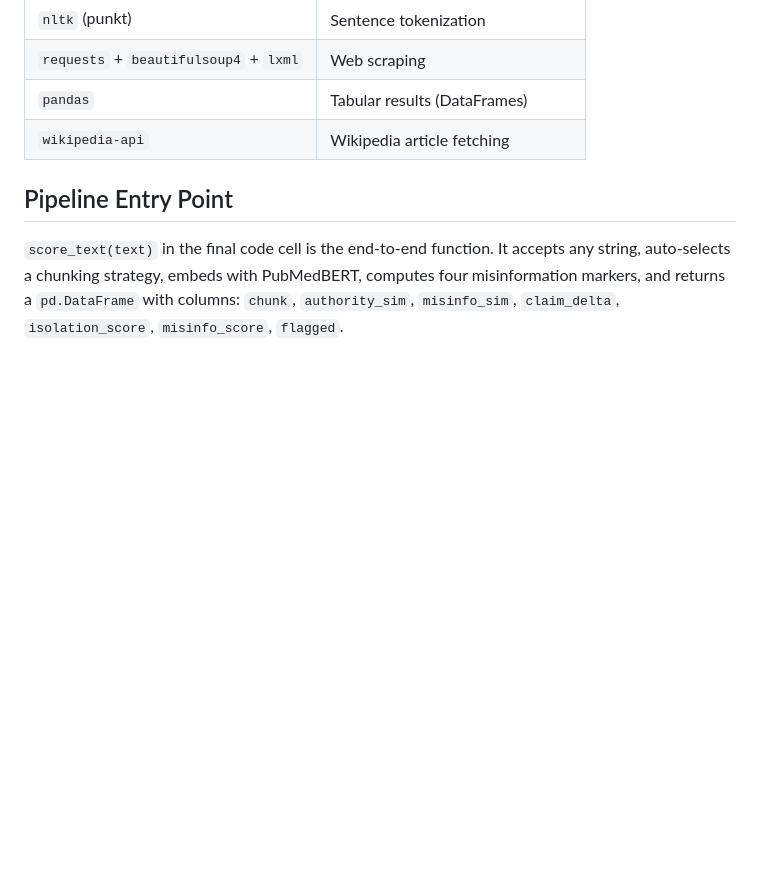
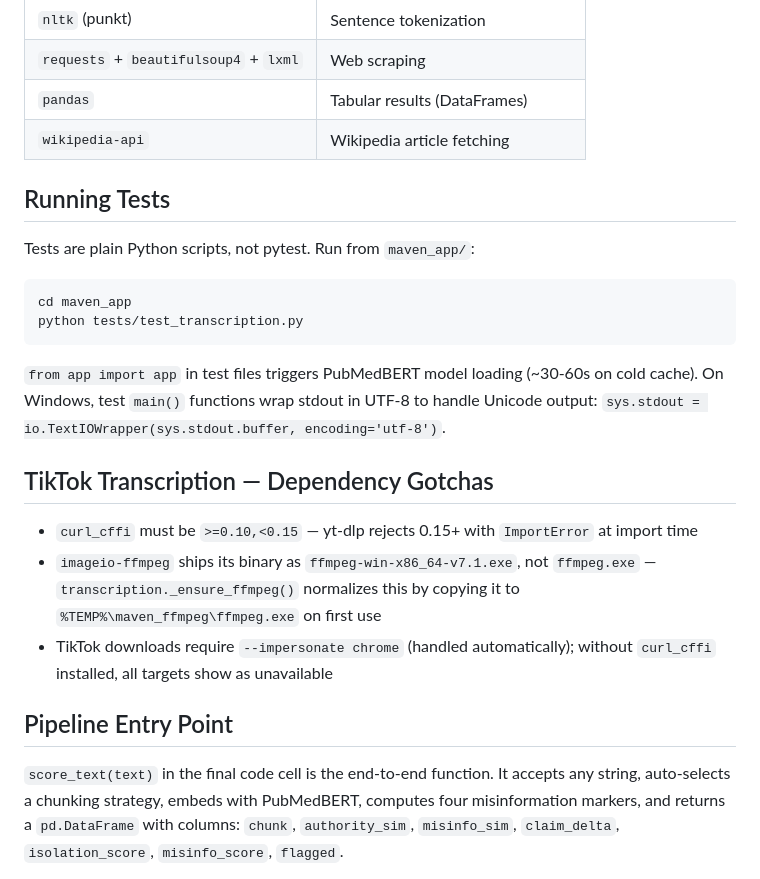
Before and after one commit to ai-unc/health-misinformation-detection-system, a Markdown page: CLAUDE.md, the part around the change. Rendered like a GitHub page; blank space fills up the shorter version.

Commit message:
Document test runner pattern and TikTok dependency gotchas in CLAUDE.md

````diff
--- a/CLAUDE.md
+++ b/CLAUDE.md
@@ -61,6 +61,24 @@ The notebook documents the pipeline with narrative explanations, organized into
 | `pandas` | Tabular results (DataFrames) |
 | `wikipedia-api` | Wikipedia article fetching |
 
+## Running Tests
+
+Tests are plain Python scripts, not pytest. Run from `maven_app/`:
+
+```bash
+cd maven_app
+python tests/test_transcription.py
+```
+
+`from app import app` in test files triggers PubMedBERT model loading (~30-60s on cold cache).
+On Windows, test `main()` functions wrap stdout in UTF-8 to handle Unicode output: `sys.stdout = io.TextIOWrapper(sys.stdout.buffer, encoding='utf-8')`.
+
+## TikTok Transcription — Dependency Gotchas
+
+- `curl_cffi` must be `>=0.10,<0.15` — yt-dlp rejects 0.15+ with `ImportError` at import time
+- `imageio-ffmpeg` ships its binary as `ffmpeg-win-x86_64-v7.1.exe`, not `ffmpeg.exe` — `transcription._ensure_ffmpeg()` normalizes this by copying it to `%TEMP%\maven_ffmpeg\ffmpeg.exe` on first use
+- TikTok downloads require `--impersonate chrome` (handled automatically); without `curl_cffi` installed, all targets show as unavailable
+
 ## Pipeline Entry Point
 
 `score_text(text)` in the final code cell is the end-to-end function. It accepts any string, auto-selects a chunking strategy, embeds with PubMedBERT, computes four misinformation markers, and returns a `pd.DataFrame` with columns: `chunk`, `authority_sim`, `misinfo_sim`, `claim_delta`, `isolation_score`, `misinfo_score`, `flagged`.
````
